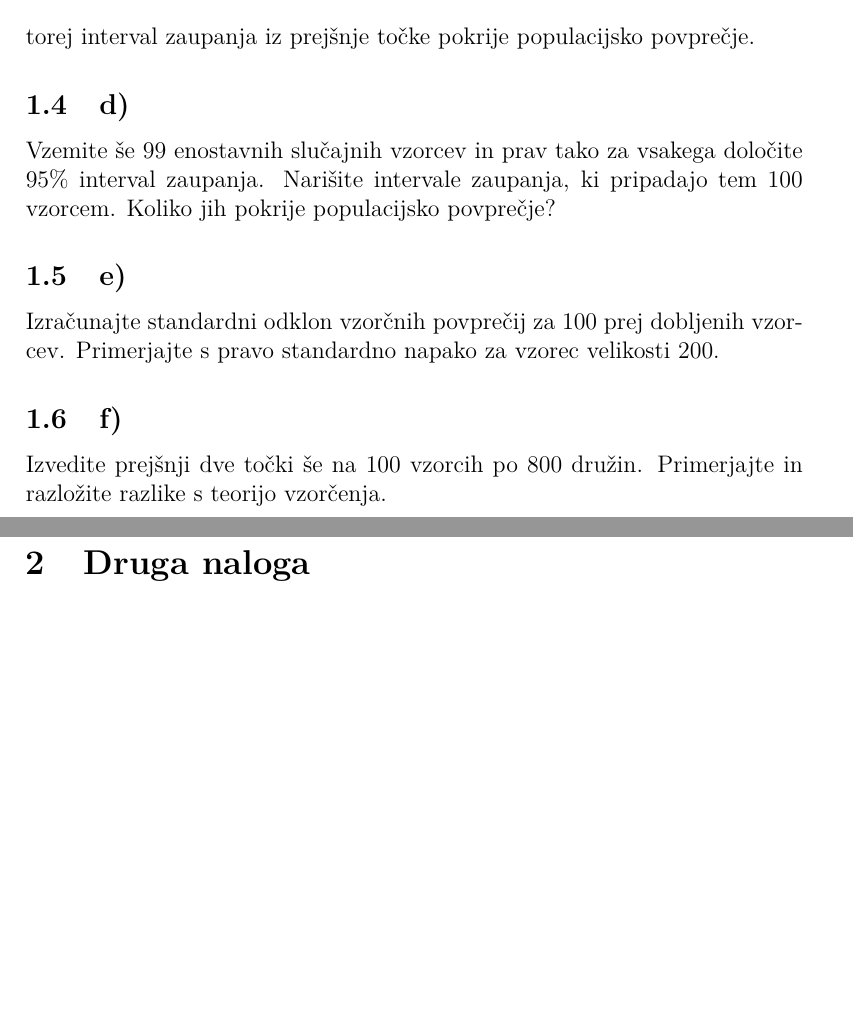
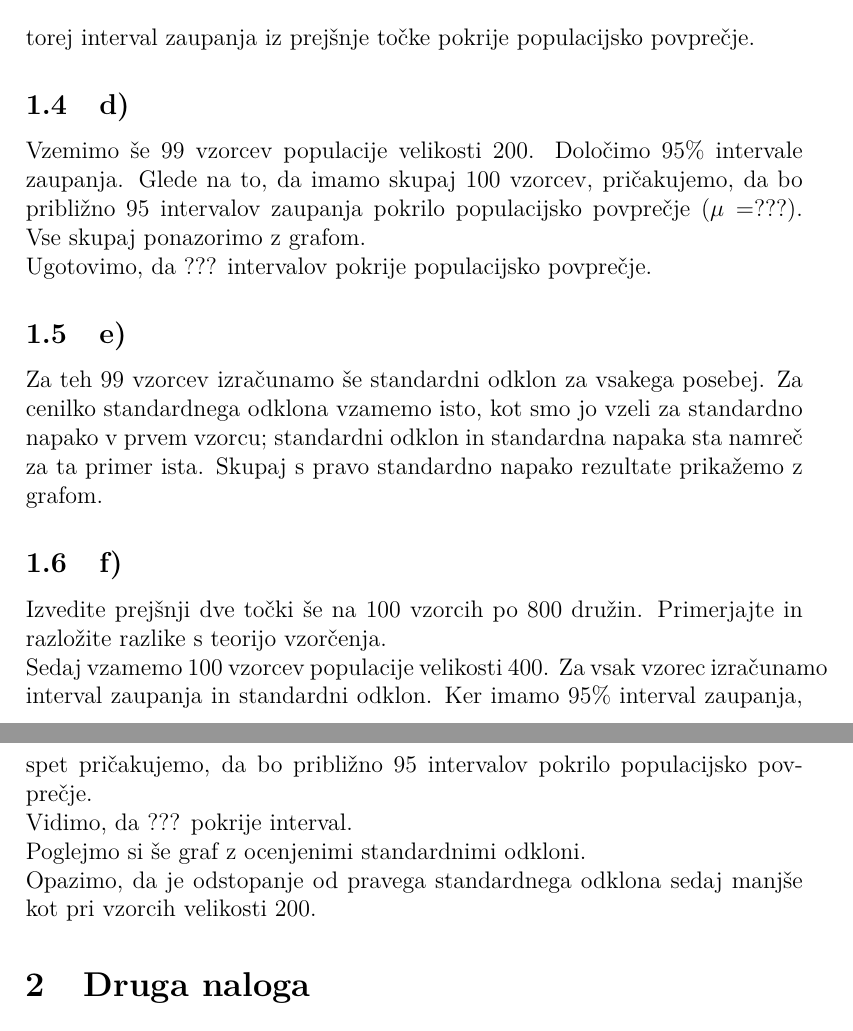
Before and after one commit to DejanPeric058/Seminarska-naloga-pri-Statistiki, a LaTeX document (Seminarska.tex): two parts of pages 3 and 4 of 5, joined at a grey line, cut so that both start at the same text, the shorter picture padded with empty space. Compiled offline with pdfLaTeX.

Commit message:
Pišem 1. nalogo

```diff
--- a/Seminarska.tex
+++ b/Seminarska.tex
@@ -123,17 +120,45 @@ $$
 torej interval zaupanja iz prejšnje točke pokrije populacijsko povprečje.
 
 \subsection{d)}
-Vzemite še 99 enostavnih slučajnih vzorcev in prav tako za vsakega določite
-95\% interval zaupanja. Narišite intervale zaupanja, ki pripadajo tem 100
-vzorcem. Koliko jih pokrije populacijsko povprečje?
+
+Vzemimo še 99 vzorcev populacije velikosti 200. Določimo 95\% intervale zaupanja.
+Glede na to, da imamo skupaj 100
+vzorcev, pričakujemo, da bo približno 95 intervalov zaupanja pokrilo populacijsko
+povprečje ($\mu = ???$). Vse skupaj ponazorimo z grafom.
+
+% include graphics
+
+Ugotovimo, da ??? intervalov pokrije populacijsko povprečje.
 
 \subsection{e)}
-Izračunajte standardni odklon vzorčnih povprečij za 100 prej dobljenih
-vzorcev. Primerjajte s pravo standardno napako za vzorec velikosti 200.
+
+Za teh 99 vzorcev izračunamo še standardni odklon za vsakega posebej.
+Za cenilko standardnega odklona vzamemo isto, kot smo jo vzeli za standardno
+napako v prvem vzorcu; standardni odklon in standardna napaka sta namreč za ta
+primer ista. Skupaj s pravo standardno napako rezultate prikažemo z grafom.
+
+% include graphics
+
+
 
 \subsection{f)}
 Izvedite prejšnji dve točki še na 100 vzorcih po 800 družin. Primerjajte
 in razložite razlike s teorijo vzorčenja.
+
+Sedaj vzamemo 100 vzorcev populacije velikosti 400. Za vsak vzorec izračunamo
+interval zaupanja in standardni odklon. Ker imamo 95\% interval zaupanja, spet
+pričakujemo, da bo približno 95 intervalov pokrilo populacijsko povprečje.
+
+% include graphics
+
+Vidimo, da ??? pokrije interval.
+
+Poglejmo si še graf z ocenjenimi standardnimi odkloni.
+
+% include graphics
+
+Opazimo, da je odstopanje od pravega standardnega odklona sedaj manjše kot
+pri vzorcih velikosti 200.
 
 
 %%%%%%%%%%%%%%%%%%%%%%%%%%%%%%%%%%%%%%%%%%%%%%%%%%%%%%%%%%%%%%%%%%%%%%%%%%
```
Also changed, not shown: Seminarska.pdf, Seminarska.tex (9 more changed lines), 4 other files.
